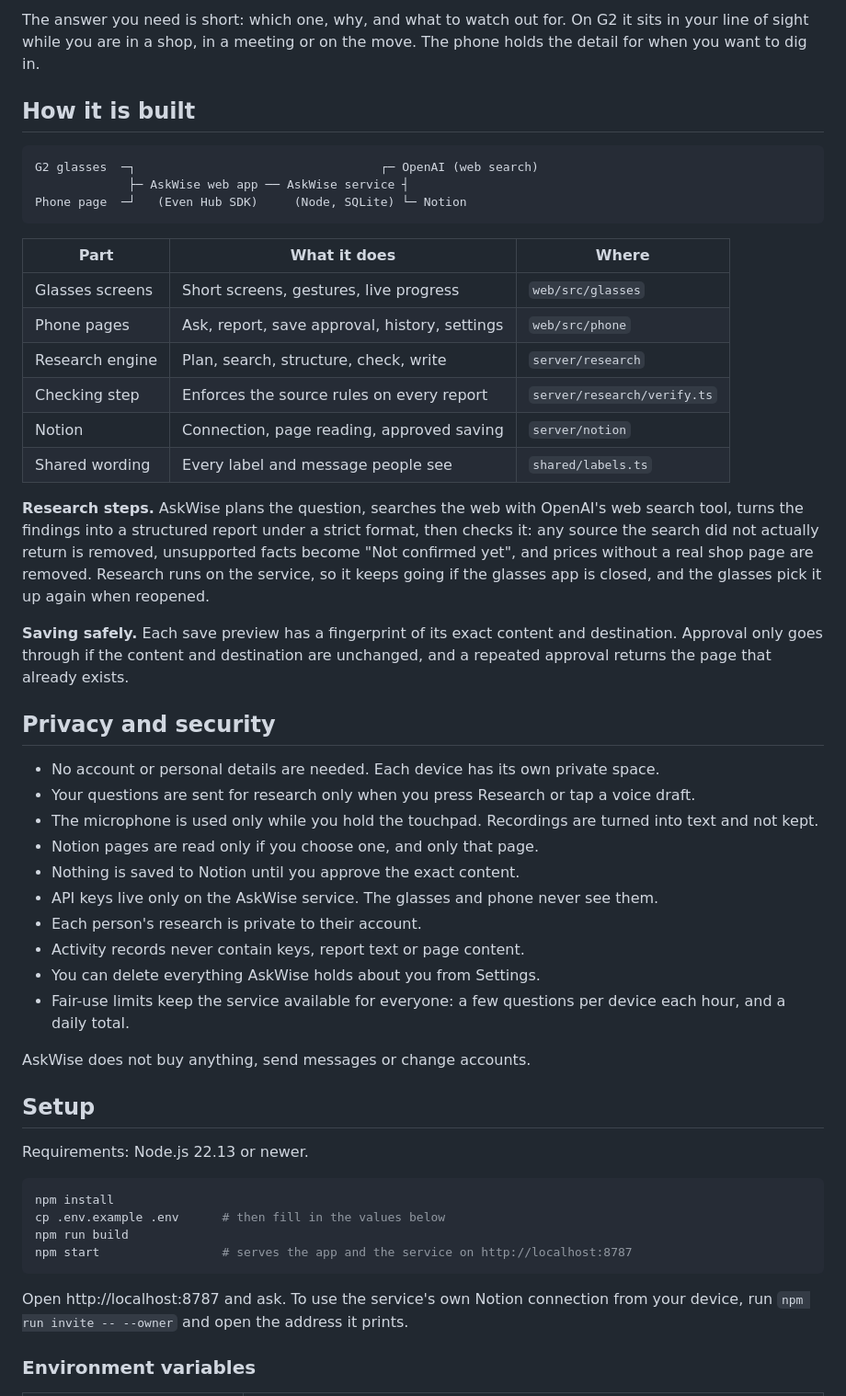
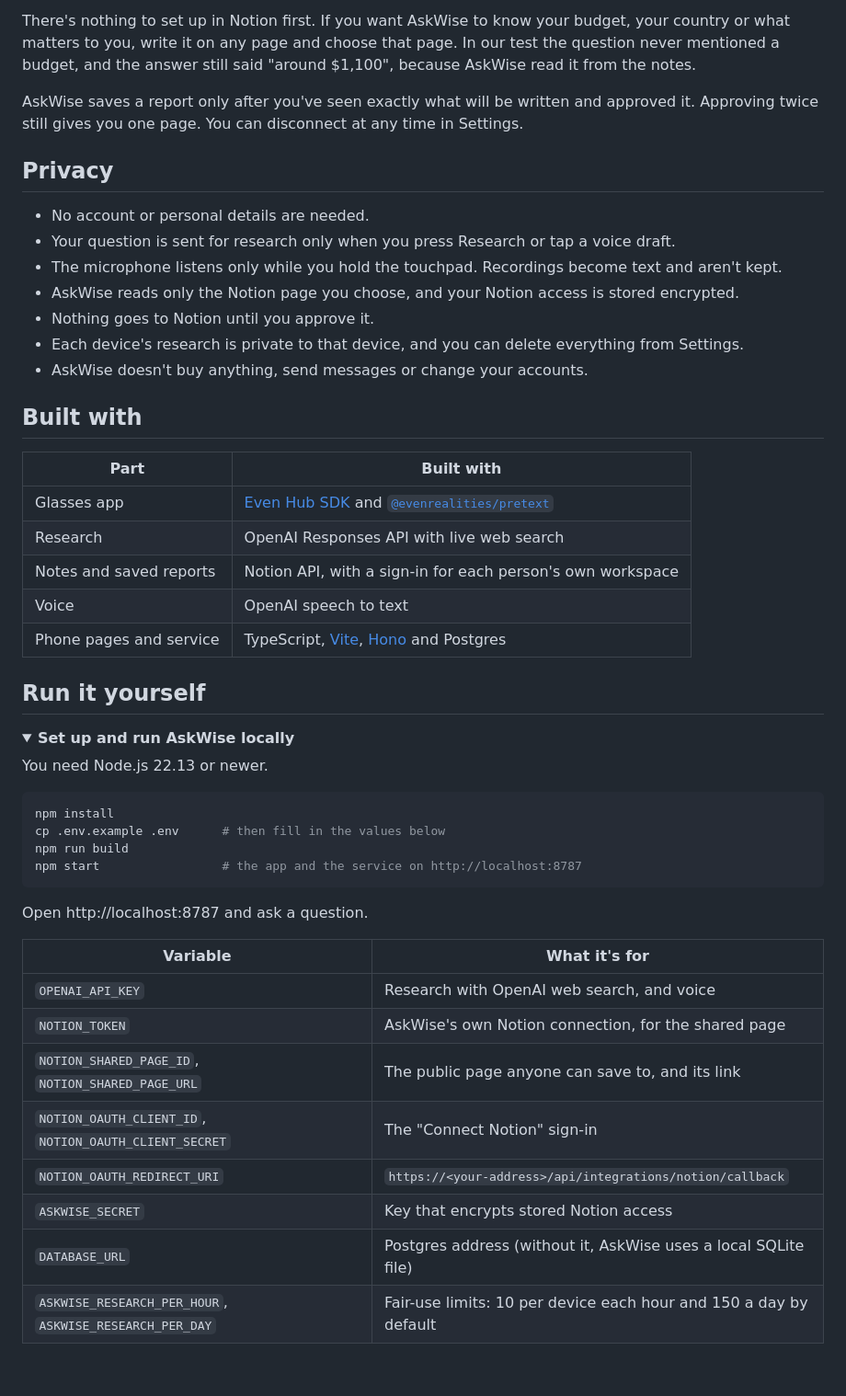
Before and after one commit to Datwebguy/askwise, a Markdown page: README.md, the part around one of its changes. Shown at 92% size. Drawn GitHub-style; folded sections open; blank space fills up the shorter version.

````diff
--- a/README.md
+++ b/README.md
@@ -117,54 +89,52 @@ AskWise connects to Notion so your research lives where your work does.
 
-The answer you need is short: which one, why, and what to watch out for. On G2 it sits in your line of sight while you are in a shop, in a meeting or on the move. The phone holds the detail for when you want to dig in.
+There's nothing to set up in Notion first. If you want AskWise to know your budget, your country or what matters to you, write it on any page and choose that page. In our test the question never mentioned a budget, and the answer still said "around $1,100", because AskWise read it from the notes.
 
-## How it is built
+AskWise saves a report only after you've seen exactly what will be written and approved it. Approving twice still gives you one page. You can disconnect at any time in Settings.
 
-```
-G2 glasses  ─┐                                  ┌─ OpenAI (web search)
-             ├─ AskWise web app ── AskWise service ┤
-Phone page  ─┘   (Even Hub SDK)     (Node, SQLite) └─ Notion
-```
+## Privacy
 
-| Part | What it does | Where |
-|---|---|---|
-| Glasses screens | Short screens, gestures, live progress | `web/src/glasses` |
-| Phone pages | Ask, report, save approval, history, settings | `web/src/phone` |
-| Research engine | Plan, search, structure, check, write | `server/research` |
-| Checking step | Enforces the source rules on every report | `server/research/verify.ts` |
-| Notion | Connection, page reading, approved saving | `server/notion` |
-| Shared wording | Every label and message people see | `shared/labels.ts` |
+- No account or personal details are needed.
+- Your question is sent for research only when you press Research or tap a voice draft.
+- The microphone listens only while you hold the touchpad. Recordings become text and aren't kept.
+- AskWise reads only the Notion page you choose, and your Notion access is stored encrypted.
+- Nothing goes to Notion until you approve it.
+- Each device's research is private to that device, and you can delete everything from Settings.
+- AskWise doesn't buy anything, send messages or change your accounts.
 
-**Research steps.** AskWise plans the question, searches the web with OpenAI's web search tool, turns the findings into a structured report under a strict format, then checks it: any source the search did not actually return is removed, unsupported facts become "Not confirmed yet", and prices without a real shop page are removed. Research runs on the service, so it keeps going if the glasses app is closed, and the glasses pick it up again when reopened.
+## Built with
 
-**Saving safely.** Each save preview has a fingerprint of its exact content and destination. Approval only goes through if the content and destination are unchanged, and a repeated approval returns the page that already exists.
+| Part | Built with |
+|---|---|
+| Glasses app | [Even Hub SDK](https://github.com/even-realities/evenhub-templates) and [`@evenrealities/pretext`](https://www.npmjs.com/package/@evenrealities/pretext) |
+| Research | OpenAI Responses API with live web search |
+| Notes and saved reports | Notion API, with a sign-in for each person's own workspace |
+| Voice | OpenAI speech to text |
+| Phone pages and service | TypeScript, [Vite](https://vite.dev), [Hono](https://hono.dev) and Postgres |
 
-## Privacy and security
+## Run it yourself
 
-- No account or personal details are needed. Each device has its own private space.
-- Your questions are sent for research only when you press Research or tap a voice draft.
-- The microphone is used only while you hold the touchpad. Recordings are turned into text and not kept.
-- Notion pages are read only if you choose one, and only that page.
-- Nothing is saved to Notion until you approve the exact content.
-- API keys live only on the AskWise service. The glasses and phone never see them.
-- Each person's research is private to their account.
-- Activity records never contain keys, report text or page content.
-- You can delete everything AskWise holds about you from Settings.
-- Fair-use limits keep the service available for everyone: a few questions per device each hour, and a daily total.
+<details>
+<summary><strong>Set up and run AskWise locally</strong></summary>
 
-AskWise does not buy anything, send messages or change accounts.
-
-## Setup
-
-Requirements: Node.js 22.13 or newer.
+You need Node.js 22.13 or newer.
 
 ```bash
 npm install
 cp .env.example .env      # then fill in the values below
 npm run build
-npm start                 # serves the app and the service on http://localhost:8787
+npm start                 # the app and the service on http://localhost:8787
 ```
 
-Open http://localhost:8787 and ask. To use the service's own Notion connection from your device, run `npm run invite -- --owner` and open the address it prints.
+Open http://localhost:8787 and ask a question.
 
-### Environment variables
+| Variable | What it's for |
+|---|---|
+| `OPENAI_API_KEY` | Research with OpenAI web search, and voice |
+| `NOTION_TOKEN` | AskWise's own Notion connection, for the shared page |
+| `NOTION_SHARED_PAGE_ID`, `NOTION_SHARED_PAGE_URL` | The public page anyone can save to, and its link |
+| `NOTION_OAUTH_CLIENT_ID`, `NOTION_OAUTH_CLIENT_SECRET` | The "Connect Notion" sign-in |
+| `NOTION_OAUTH_REDIRECT_URI` | `https://<your-address>/api/integrations/notion/callback` |
+| `ASKWISE_SECRET` | Key that encrypts stored Notion access |
+| `DATABASE_URL` | Postgres address (without it, AskWise uses a local SQLite file) |
+| `ASKWISE_RESEARCH_PER_HOUR`, `ASKWISE_RESEARCH_PER_DAY` | Fair-use limits: 10 per device each hour and 150 a day by default |
 
````
Also changed, not shown: other parts of README.md (+68 -155 lines), media/askwise-flow.png, media/check-again-and-ask-more.png (added), media/phone-screens.png (deleted), media/software-comparison.png (added), media/voice-screens.png (deleted), 1 other file.
